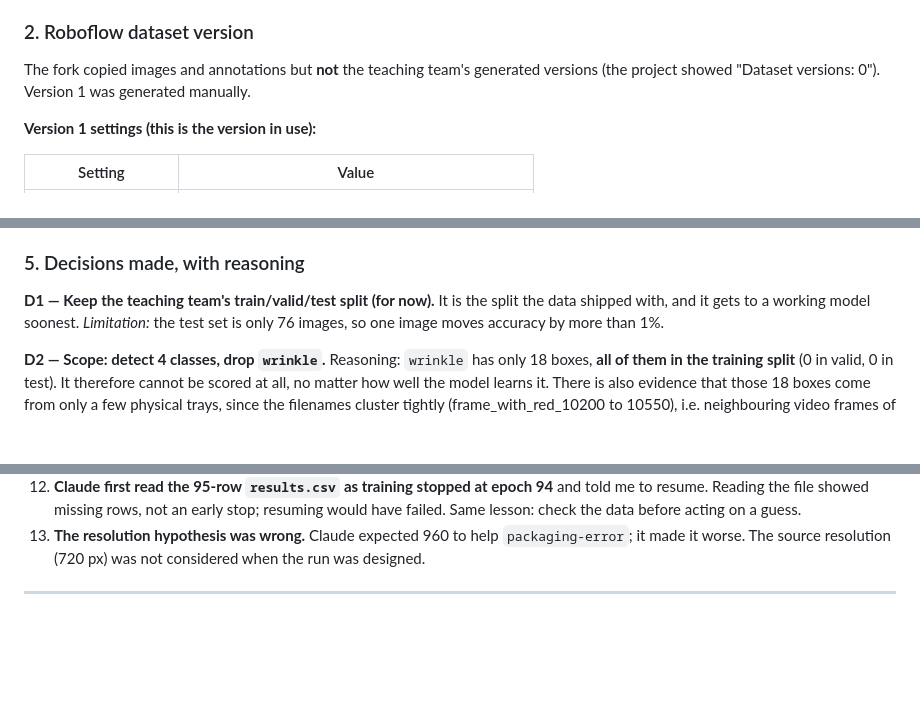
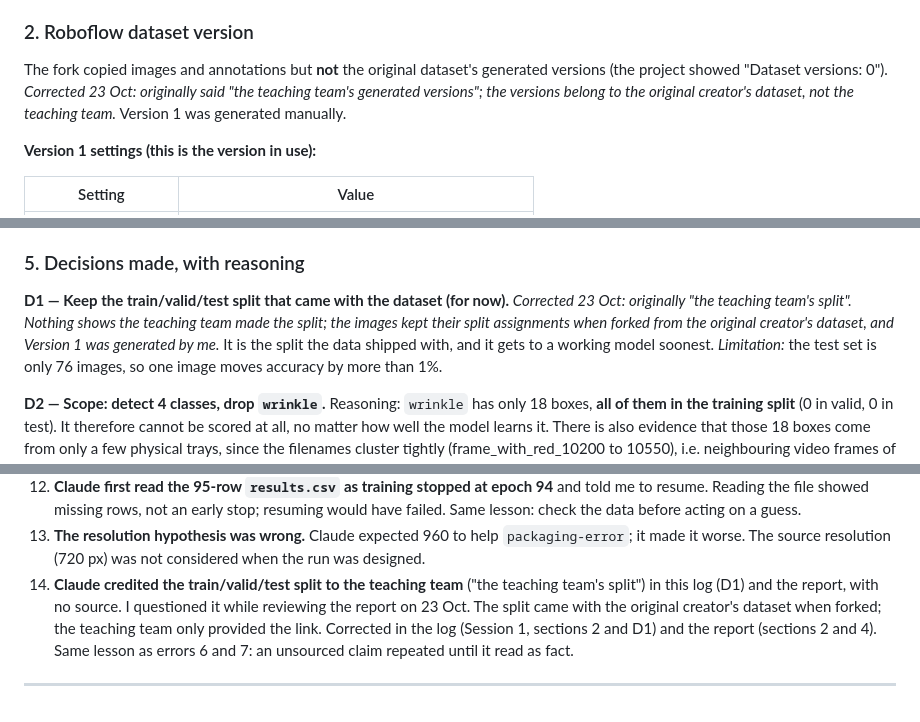
Before and after one commit to plap0404/MMA3001-Project, a Markdown page: PROJECT_LOG.md, 3 parts joined by grey strips. Rendered like a GitHub page; blank space fills up the shorter version.

Commit message:
Correct split attribution; add AI error 14

```diff
--- a/PROJECT_LOG.md
+++ b/PROJECT_LOG.md
@@ -29,8 +29,10 @@ It is the source material for the written report and the presentation.
 
 ### 2. Roboflow dataset version
 
-The fork copied images and annotations but **not** the teaching team's generated
-versions (the project showed "Dataset versions: 0"). Version 1 was generated manually.
+The fork copied images and annotations but **not** the original dataset's generated
+versions (the project showed "Dataset versions: 0"). *Corrected 23 Oct: originally
+said "the teaching team's generated versions"; the versions belong to the original
+creator's dataset, not the teaching team.* Version 1 was generated manually.
 
 **Version 1 settings (this is the version in use):**
 
@@ -111,7 +113,10 @@ against an independent source rather than trusting the first number produced.
 
 ### 5. Decisions made, with reasoning
 
-**D1 — Keep the teaching team's train/valid/test split (for now).**
+**D1 — Keep the train/valid/test split that came with the dataset (for now).**
+*Corrected 23 Oct: originally "the teaching team's split". Nothing shows the teaching
+team made the split; the images kept their split assignments when forked from the
+original creator's dataset, and Version 1 was generated by me.*
 It is the split the data shipped with, and it gets to a working model soonest.
 *Limitation:* the test set is only 76 images, so one image moves accuracy by more
 than 1%.
@@ -843,5 +848,12 @@ alternative improved on it, so there was no accuracy-versus-cost trade-off.
 13. **The resolution hypothesis was wrong.** Claude expected 960 to help
     `packaging-error`; it made it worse. The source resolution (720 px) was not
     considered when the run was designed.
+14. **Claude credited the train/valid/test split to the teaching team** ("the teaching
+    team's split") in this log (D1) and the report, with no source.
+    I questioned it while reviewing the report on 23 Oct. The split came with the
+    original creator's dataset when forked; the teaching team only provided the link.
+    Corrected in the log (Session 1, sections 2 and D1) and the report (sections 2
+    and 4). Same lesson as errors 6 and 7: an unsourced claim repeated until it read
+    as fact.
 
 ---
```
